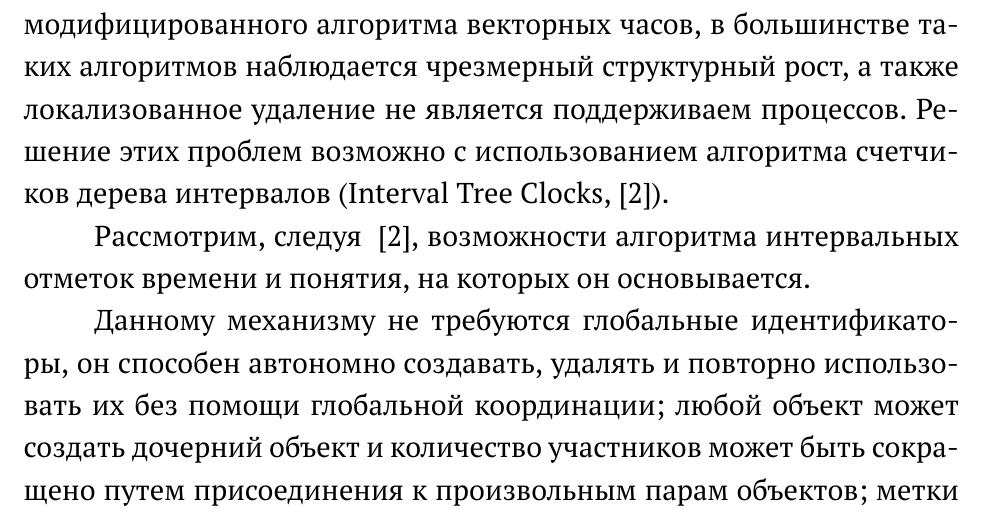
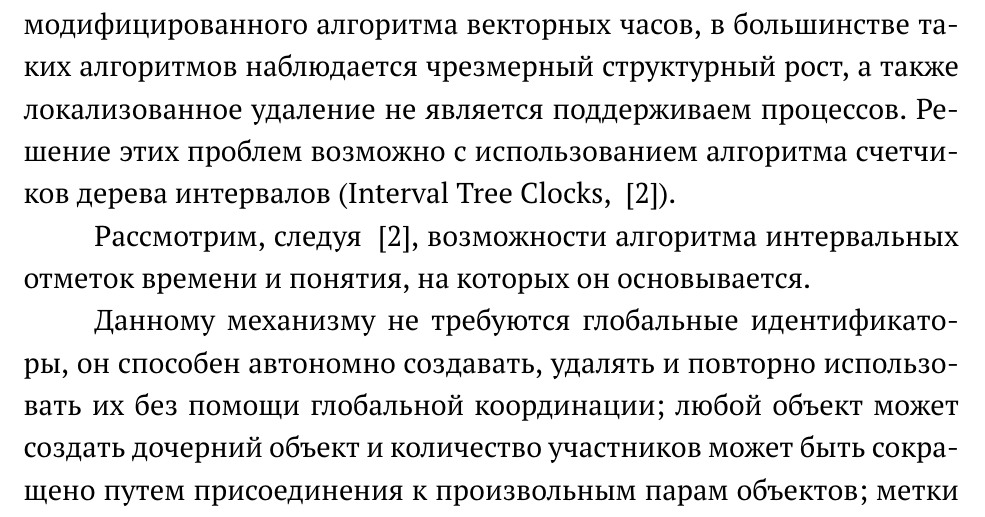
Before and after one commit to Amuhar/thesis, a LaTeX thesis (main.tex): part of page 9 of 36, cut so that both start at the same text. Compiled offline with pdfLaTeX.

Commit message:
bibliography

```diff
--- a/main.tex
+++ b/main.tex
@@ -94,7 +94,7 @@ $V \leq V'$, если $V[i] \leq V'[i]$, $i = \overline{1,N}$
 \end{figure}
 
 \section{Счетчики дерева интервалов: Логические часы для динамических систем}
-Хотя отслеживание взаимосвязей между событиями в системах с динамическим изменением числа участников возможно с помощью модифицированного алгоритма векторных часов, в большинстве таких алгоритмов наблюдается чрезмерный структурный рост, а также локализованное удаление не является поддерживаем процессов. Решение этих проблем возможно с использованием алгоритма счетчиков дерева интервалов (Interval Tree Clocks, [2]).\par
+Хотя отслеживание взаимосвязей между событиями в системах с динамическим изменением числа участников возможно с помощью модифицированного алгоритма векторных часов, в большинстве таких алгоритмов наблюдается чрезмерный структурный рост, а также локализованное удаление не является поддерживаем процессов. Решение этих проблем возможно с использованием алгоритма счетчиков дерева интервалов (Interval Tree Clocks, ~\cite{itc_article}).\par
 Рассмотрим, следуя ~\cite{itc_article}, возможности алгоритма интервальных отметок времени и понятия, на которых он основывается.\par
 Данному механизму не требуются глобальные идентификаторы, он способен автономно создавать, удалять и повторно использовать их без помощи глобальной координации; любой объект может создать дочерний объект и количество участников может быть сокращено путем присоединения к произвольным парам объектов; метки могут расти или сокращаться, адаптируясь к динамической природе системы.\par
 Механизм отслеживания причинно-следственной связи для алгоритма интервального времени моделируется посредством ряда основных операций: порождения нового процесса ($fork$), события ($event$) и слияния ($join$), воздействующих на интервальные отметки времени (логические часы), чья структура представляет собой пару (i,e), образованную идентификатором и событием, в котором и содержатся все возможные причинно-следственные связи.\par
```
Also changed, not shown: main.pdf.
